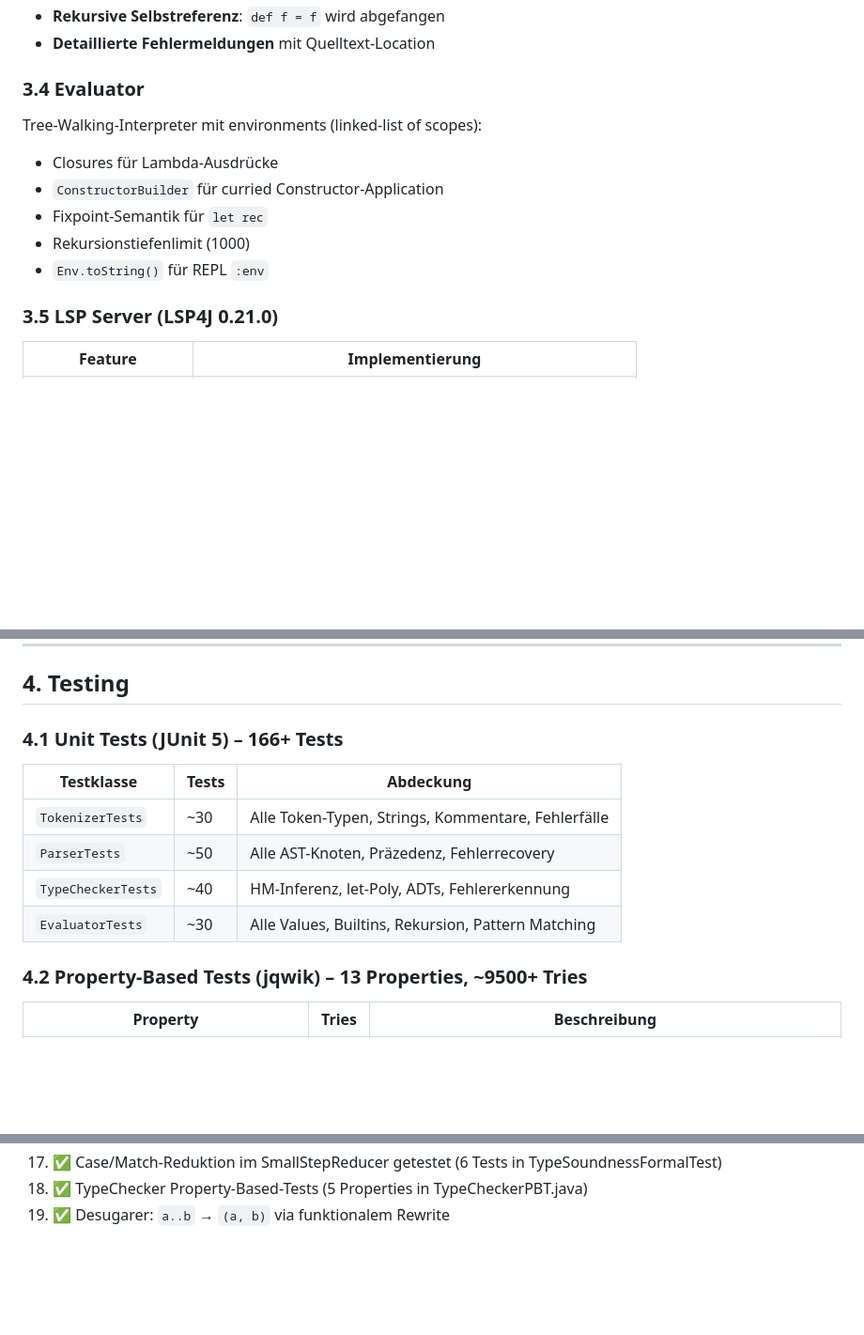
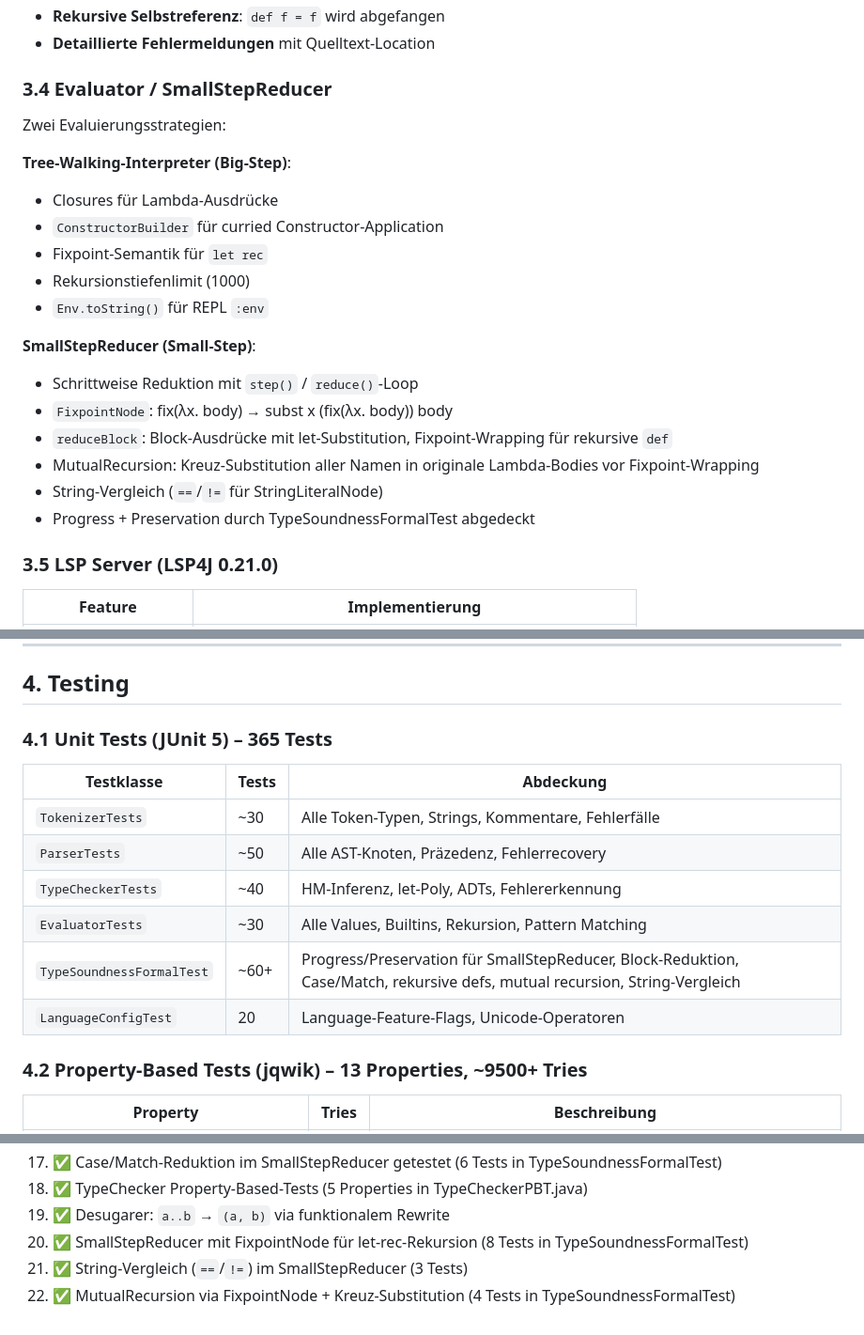
Before and after one commit to vhgevorgyan/scala-parser, a Markdown page: projektuebersicht.md, 3 parts joined by grey strips. Shown at 94% size. Rendered like a GitHub page; blank space fills up the shorter version.

Commit message:
Projektübersicht um FixpointNode, MutualRecursion, SmallStepReducer ergänzt

```diff
--- a/projektuebersicht.md
+++ b/projektuebersicht.md
@@ -97,14 +97,24 @@ Kern: **let-Polymorphismus** mit `generalize`/`instantiate`, Unifikation mit `oc
 - **Rekursive Selbstreferenz**: `def f = f` wird abgefangen
 - **Detaillierte Fehlermeldungen** mit Quelltext-Location
 
-### 3.4 Evaluator
+### 3.4 Evaluator / SmallStepReducer
 
-Tree-Walking-Interpreter mit environments (linked-list of scopes):
+Zwei Evaluierungsstrategien:
+
+**Tree-Walking-Interpreter (Big-Step)**:
 - Closures für Lambda-Ausdrücke
 - `ConstructorBuilder` für curried Constructor-Application
 - Fixpoint-Semantik für `let rec`
 - Rekursionstiefenlimit (1000)
 - `Env.toString()` für REPL `:env`
+
+**SmallStepReducer (Small-Step)**:
+- Schrittweise Reduktion mit `step()` / `reduce()`-Loop
+- `FixpointNode`: fix(λx. body) → subst x (fix(λx. body)) body
+- `reduceBlock`: Block-Ausdrücke mit let-Substitution, Fixpoint-Wrapping für rekursive `def`
+- MutualRecursion: Kreuz-Substitution aller Namen in originale Lambda-Bodies vor Fixpoint-Wrapping
+- String-Vergleich (`==`/`!=` für StringLiteralNode)
+- Progress + Preservation durch TypeSoundnessFormalTest abgedeckt
 
 ### 3.5 LSP Server (LSP4J 0.21.0)
 
@@ -160,7 +170,7 @@ Aufruf: `gradlew runTestParser --args="<file.sp>"`
 
 ## 4. Testing
 
-### 4.1 Unit Tests (JUnit 5) – 166+ Tests
+### 4.1 Unit Tests (JUnit 5) – 365 Tests
 
 | Testklasse | Tests | Abdeckung |
 |---|---|---|
@@ -168,6 +178,8 @@ Aufruf: `gradlew runTestParser --args="<file.sp>"`
 | `ParserTests` | ~50 | Alle AST-Knoten, Präzedenz, Fehlerrecovery |
 | `TypeCheckerTests` | ~40 | HM-Inferenz, let-Poly, ADTs, Fehlererkennung |
 | `EvaluatorTests` | ~30 | Alle Values, Builtins, Rekursion, Pattern Matching |
+| `TypeSoundnessFormalTest` | ~60+ | Progress/Preservation für SmallStepReducer, Block-Reduktion, Case/Match, rekursive defs, mutual recursion, String-Vergleich |
+| `LanguageConfigTest` | 20 | Language-Feature-Flags, Unicode-Operatoren |
 
 ### 4.2 Property-Based Tests (jqwik) – 13 Properties, ~9500+ Tries
 
@@ -245,3 +257,6 @@ Gesamterkennungsrate: **31,4%** (mit erweitertem Programm-Generator nun auch ADT
 17. ✅ Case/Match-Reduktion im SmallStepReducer getestet (6 Tests in TypeSoundnessFormalTest)
 18. ✅ TypeChecker Property-Based-Tests (5 Properties in TypeCheckerPBT.java)
 19. ✅ Desugarer: `a..b` → `(a, b)` via funktionalem Rewrite
+20. ✅ SmallStepReducer mit FixpointNode für let-rec-Rekursion (8 Tests in TypeSoundnessFormalTest)
+21. ✅ String-Vergleich (`==`/`!=`) im SmallStepReducer (3 Tests)
+22. ✅ MutualRecursion via FixpointNode + Kreuz-Substitution (4 Tests in TypeSoundnessFormalTest)
```
